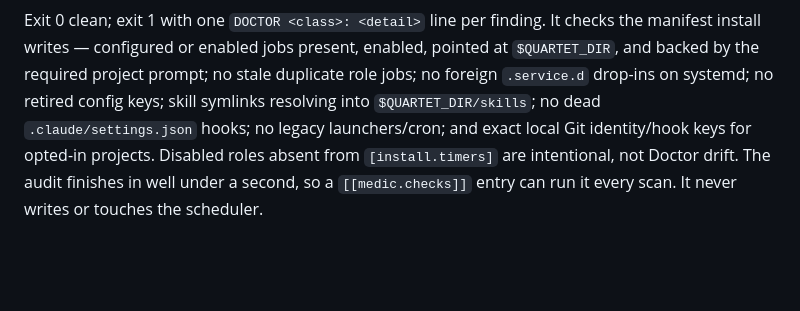
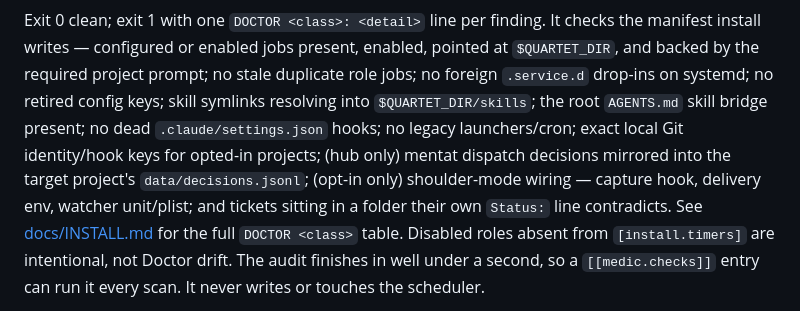
Before and after one commit to wabbazzar/shipyard, a Markdown page: README.md, the part around the change. Rendered like a GitHub page; blank space fills up the shorter version.

Commit message:
scribe: nightly refresh (1 file(s))
Co-Authored-By: shipyard-chronicler <noreply@anthropic.com>

```diff
--- a/README.md
+++ b/README.md
@@ -358,9 +358,14 @@ Exit 0 clean; exit 1 with one `DOCTOR <class>: <detail>` line per finding.
 It checks the manifest install writes — configured or enabled jobs present,
 enabled, pointed at `$QUARTET_DIR`, and backed by the required project prompt;
 no stale duplicate role jobs; no foreign `.service.d` drop-ins on systemd; no
-retired config keys; skill symlinks resolving into `$QUARTET_DIR/skills`; no
-dead `.claude/settings.json` hooks; no legacy launchers/cron; and exact local
-Git identity/hook keys for opted-in projects. Disabled roles absent from
+retired config keys; skill symlinks resolving into `$QUARTET_DIR/skills`; the
+root `AGENTS.md` skill bridge present; no dead `.claude/settings.json` hooks;
+no legacy launchers/cron; exact local Git identity/hook keys for opted-in
+projects; (hub only) mentat dispatch decisions mirrored into the target
+project's `data/decisions.jsonl`; (opt-in only) shoulder-mode wiring — capture
+hook, delivery env, watcher unit/plist; and tickets sitting in a folder their
+own `Status:` line contradicts. See [docs/INSTALL.md](docs/INSTALL.md) for the
+full `DOCTOR <class>` table. Disabled roles absent from
 `[install.timers]` are intentional, not Doctor drift. The audit finishes in
 well under a second, so a `[[medic.checks]]` entry can run it every scan. It
 never writes or touches the scheduler.
```
